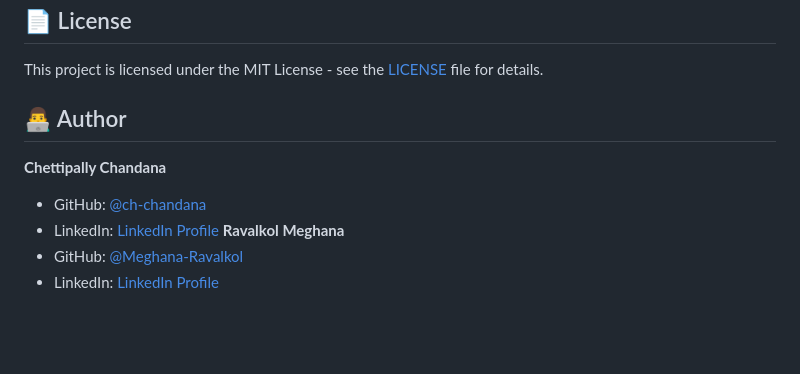
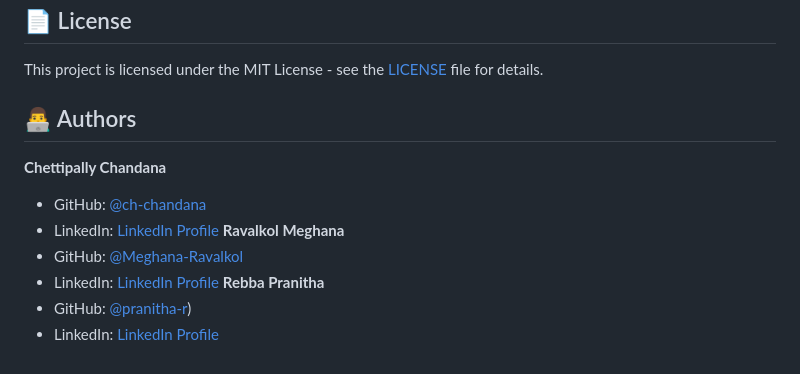
Before and after one commit to ch-chandana/Voice2Justice, a Markdown page: README.md, the part around the change. Rendered like a GitHub page; blank space fills up the shorter version.

```diff
--- a/README.md
+++ b/README.md
@@ -166,10 +166,13 @@ Visit `http://127.0.0.1:5000` in your browser. Default admin credentials are `ad
 ## 📄 License
 This project is licensed under the MIT License - see the [LICENSE](LICENSE) file for details.
 
-## 👨‍💻 Author
+## 👨‍💻 Authors
 **Chettipally Chandana**
 - GitHub: [@ch-chandana](https://github.com/ch-chandana)
 - LinkedIn: [LinkedIn Profile](https://www.linkedin.com/in/chettipally-chandana-415032353/)
 **Ravalkol Meghana**
 - GitHub: [@Meghana-Ravalkol](https://github.com/Meghana-Ravalkol )
 - LinkedIn: [LinkedIn Profile](https://www.linkedin.com/in/ravalkol-meghana-aaab6b311/)
+**Rebba Pranitha**
+- GitHub: [@pranitha-r](https://github.com/pranitha-r))
+- LinkedIn: [LinkedIn Profile](https://www.linkedin.com/in/rebba-pranitha-1b6b37314/)
```
